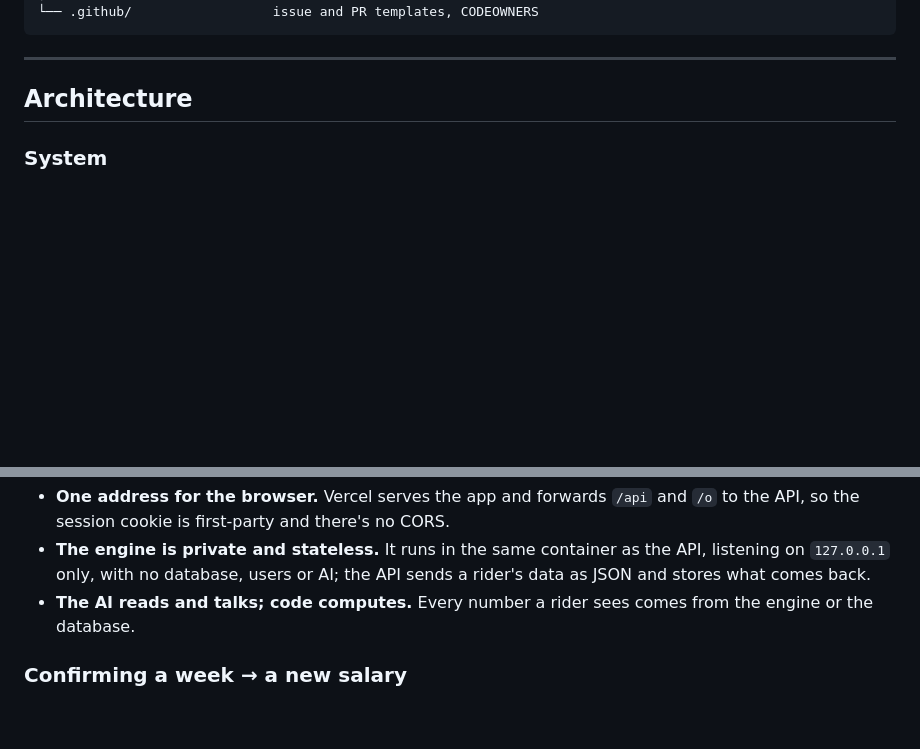
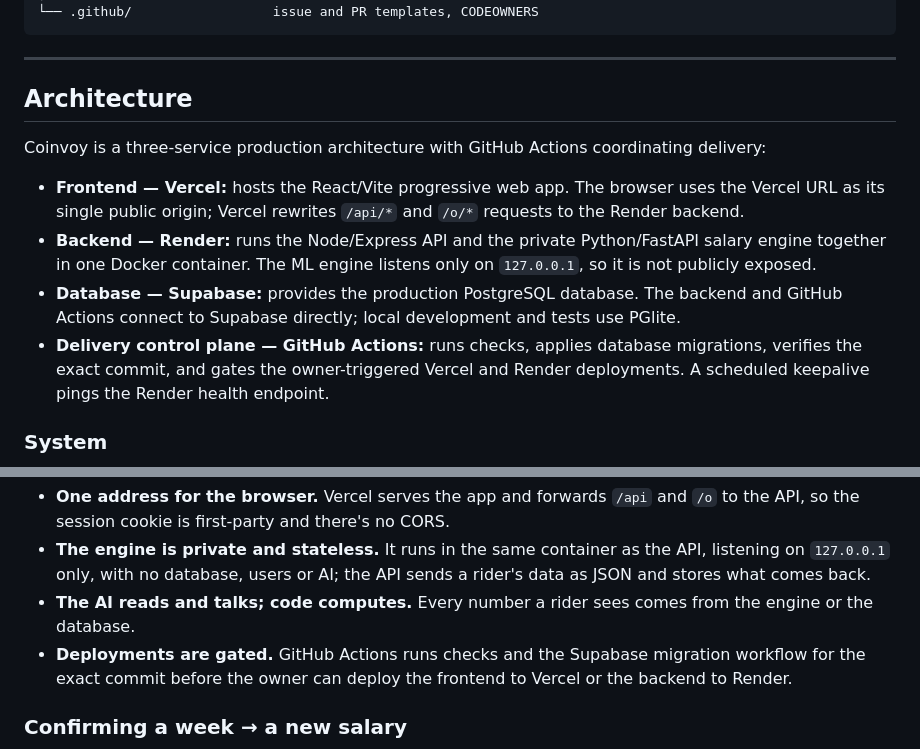
Before and after one commit to No0bmazt3r/Coinvoy, a Markdown page: README.md, 2 parts joined by grey strips. Drawn GitHub-style; blank space fills up the shorter version.

Commit message:
docs: update architecture section to include service details and deployment process

````diff
--- a/README.md
+++ b/README.md
@@ -256,6 +256,13 @@ Coinvoy/
 
 ## Architecture
 
+Coinvoy is a three-service production architecture with GitHub Actions coordinating delivery:
+
+- **Frontend — Vercel:** hosts the React/Vite progressive web app. The browser uses the Vercel URL as its single public origin; Vercel rewrites `/api/*` and `/o/*` requests to the Render backend.
+- **Backend — Render:** runs the Node/Express API and the private Python/FastAPI salary engine together in one Docker container. The ML engine listens only on `127.0.0.1`, so it is not publicly exposed.
+- **Database — Supabase:** provides the production PostgreSQL database. The backend and GitHub Actions connect to Supabase directly; local development and tests use PGlite.
+- **Delivery control plane — GitHub Actions:** runs checks, applies database migrations, verifies the exact commit, and gates the owner-triggered Vercel and Render deployments. A scheduled keepalive pings the Render health endpoint.
+
 ### System
 
 ```mermaid
@@ -294,6 +305,7 @@ flowchart LR
 - **One address for the browser.** Vercel serves the app and forwards `/api` and `/o` to the API, so the session cookie is first-party and there's no CORS.
 - **The engine is private and stateless.** It runs in the same container as the API, listening on `127.0.0.1` only, with no database, users or AI; the API sends a rider's data as JSON and stores what comes back.
 - **The AI reads and talks; code computes.** Every number a rider sees comes from the engine or the database.
+- **Deployments are gated.** GitHub Actions runs checks and the Supabase migration workflow for the exact commit before the owner can deploy the frontend to Vercel or the backend to Render.
 
 ### Confirming a week → a new salary
 
````
Also changed, not shown: other parts of README.md (+4 -0 lines).
